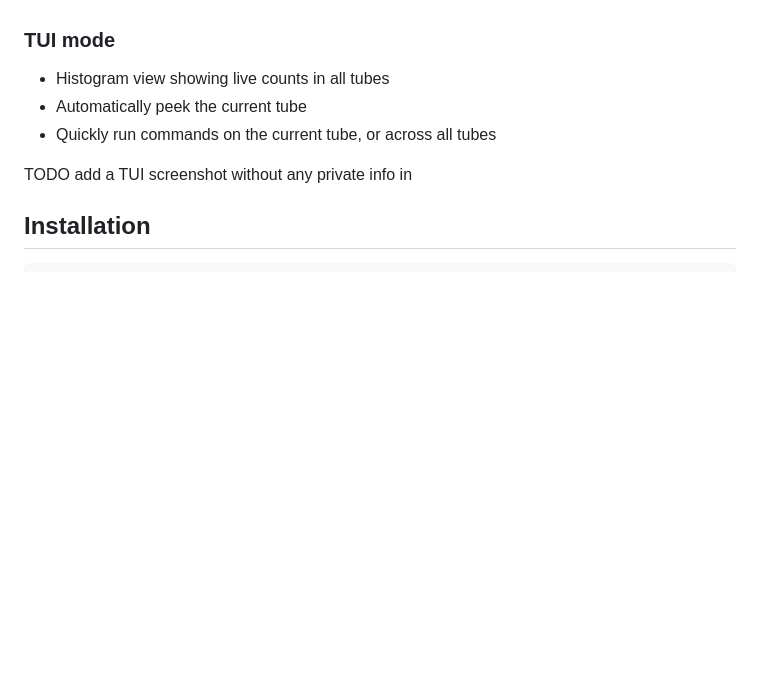
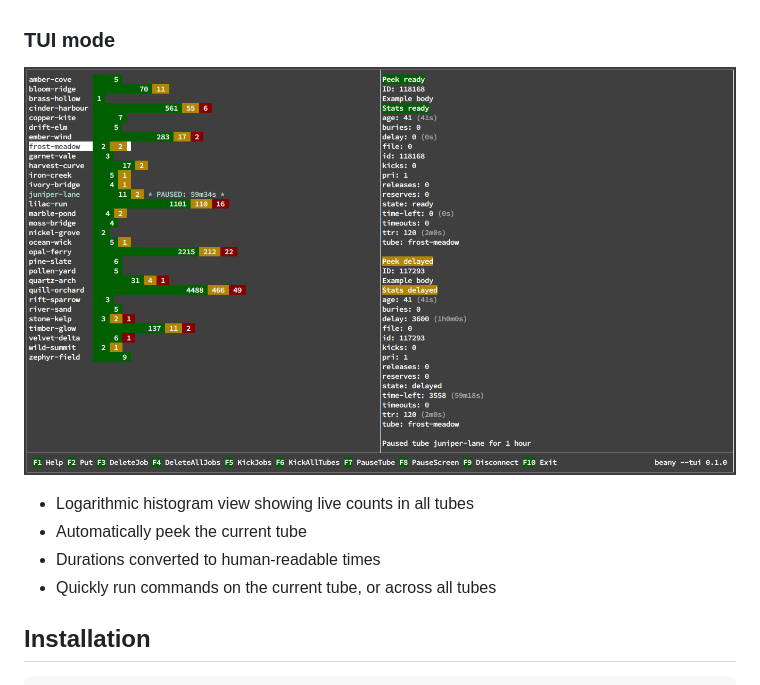
Before and after one commit to eskriett/beany, a Markdown page: README.md, the part around the change. GitHub-like rendering; pictures changed too: screenshots/beanytui.png (added); blank space fills up the shorter version.

Commit message:
Add screenshot to readme

```diff
--- a/README.md
+++ b/README.md
@@ -17,11 +17,12 @@ Beany is an interactive command-line and TUI client for
 
 ### TUI mode
 
-* Histogram view showing live counts in all tubes
+![Screenshot](/screenshots/beanytui.png)
+
+* Logarithmic histogram view showing live counts in all tubes
 * Automatically peek the current tube
+* Durations converted to human-readable times
 * Quickly run commands on the current tube, or across all tubes
-
-TODO add a TUI screenshot without any private info in
 
 ## Installation
 
```
